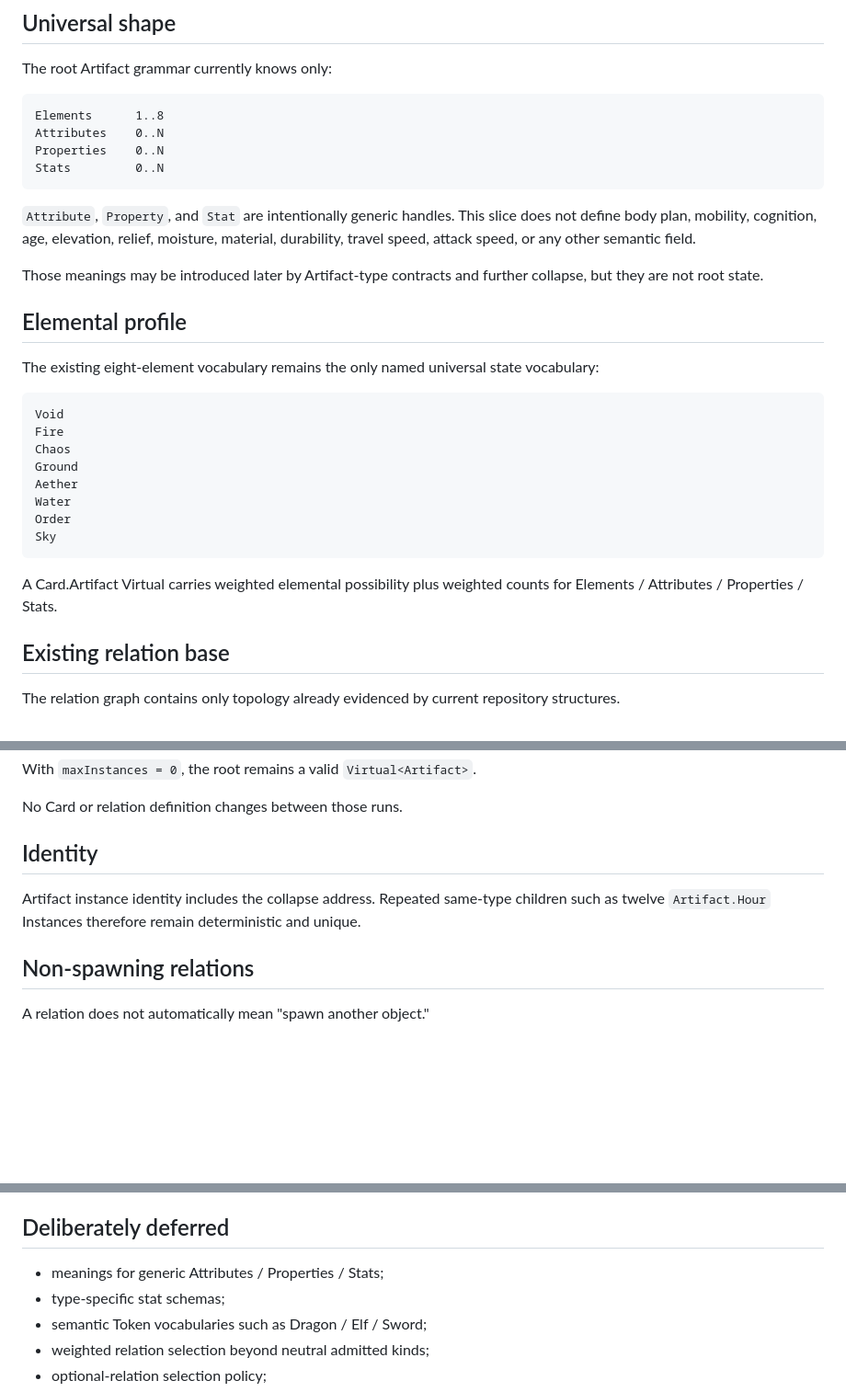
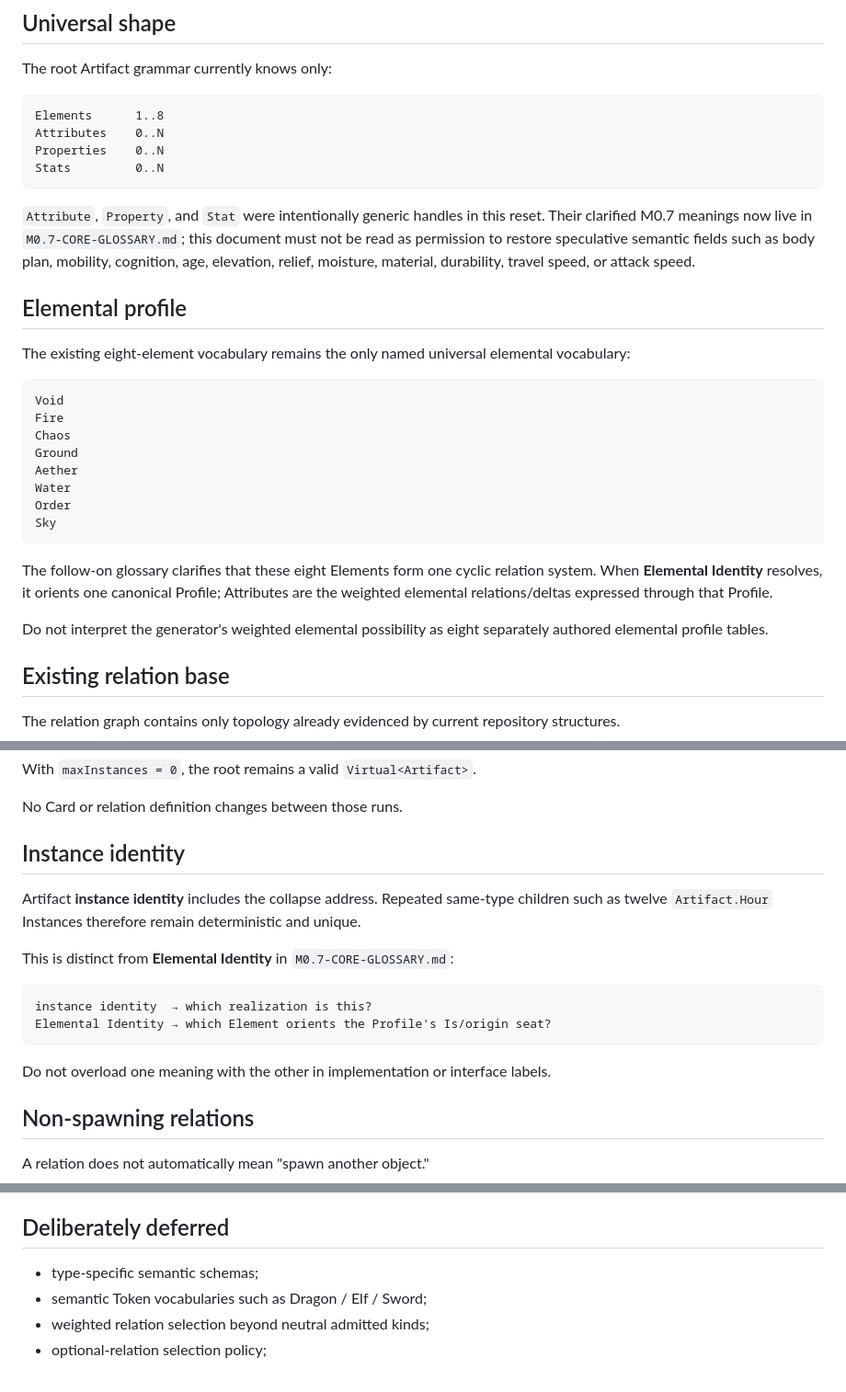
Before and after one commit to bdf1992/small-world, a Markdown page: docs/M0.7-MINIMAL-ARTIFACT-GRAMMAR.md, 3 parts joined by grey strips. Shown at 92% size. Rendered like a GitHub page; blank space fills up the shorter version.

Commit message:
docs: disambiguate elemental and instance identity

````diff
--- a/docs/M0.7-MINIMAL-ARTIFACT-GRAMMAR.md
+++ b/docs/M0.7-MINIMAL-ARTIFACT-GRAMMAR.md
@@ -52,13 +52,11 @@ Properties    0..N
 Stats         0..N
 ```
 
-`Attribute`, `Property`, and `Stat` are intentionally generic handles. This slice does not define body plan, mobility, cognition, age, elevation, relief, moisture, material, durability, travel speed, attack speed, or any other semantic field.
-
-Those meanings may be introduced later by Artifact-type contracts and further collapse, but they are not root state.
+`Attribute`, `Property`, and `Stat` were intentionally generic handles in this reset. Their clarified M0.7 meanings now live in `M0.7-CORE-GLOSSARY.md`; this document must not be read as permission to restore speculative semantic fields such as body plan, mobility, cognition, age, elevation, relief, moisture, material, durability, travel speed, or attack speed.
 
 ## Elemental profile
 
-The existing eight-element vocabulary remains the only named universal state vocabulary:
+The existing eight-element vocabulary remains the only named universal elemental vocabulary:
 
 ```text
 Void
@@ -71,7 +69,9 @@ Order
 Sky
 ```
 
-A Card.Artifact Virtual carries weighted elemental possibility plus weighted counts for Elements / Attributes / Properties / Stats.
+The follow-on glossary clarifies that these eight Elements form one cyclic relation system. When **Elemental Identity** resolves, it orients one canonical Profile; Attributes are the weighted elemental relations/deltas expressed through that Profile.
+
+Do not interpret the generator's weighted elemental possibility as eight separately authored elemental profile tables.
 
 ## Existing relation base
 
@@ -152,9 +152,18 @@ With `maxInstances = 0`, the root remains a valid `Virtual<Artifact>`.
 
 No Card or relation definition changes between those runs.
 
-## Identity
+## Instance identity
 
-Artifact instance identity includes the collapse address. Repeated same-type children such as twelve `Artifact.Hour` Instances therefore remain deterministic and unique.
+Artifact **instance identity** includes the collapse address. Repeated same-type children such as twelve `Artifact.Hour` Instances therefore remain deterministic and unique.
+
+This is distinct from **Elemental Identity** in `M0.7-CORE-GLOSSARY.md`:
+
+```text
+instance identity  → which realization is this?
+Elemental Identity → which Element orients the Profile's Is/origin seat?
+```
+
+Do not overload one meaning with the other in implementation or interface labels.
 
 ## Non-spawning relations
 
@@ -182,8 +191,7 @@ Optional contains-relations (`0..1`, `0..N`) are likewise visible topology witho
 
 ## Deliberately deferred
 
-- meanings for generic Attributes / Properties / Stats;
-- type-specific stat schemas;
+- type-specific semantic schemas;
 - semantic Token vocabularies such as Dragon / Elf / Sword;
 - weighted relation selection beyond neutral admitted kinds;
 - optional-relation selection policy;
````
